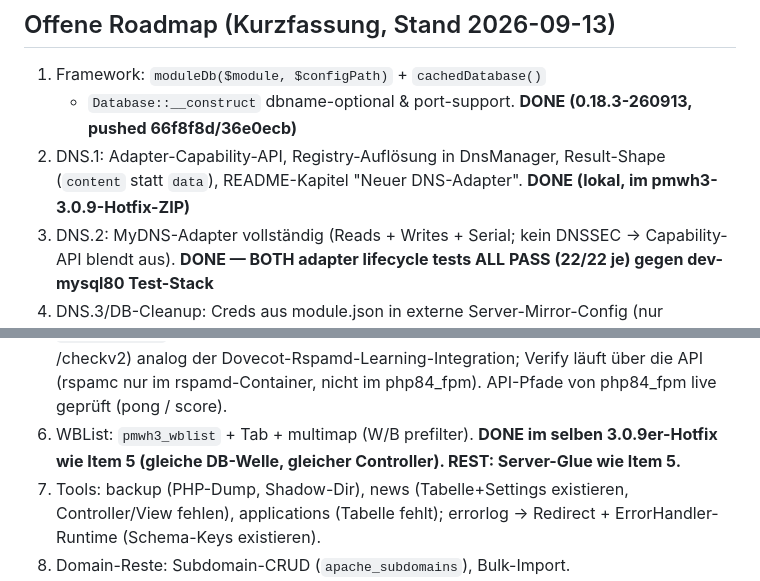
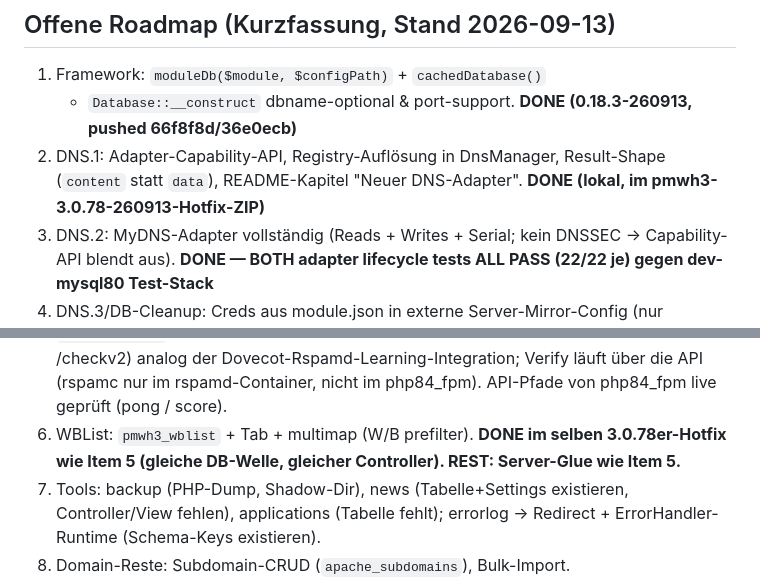
Before and after one commit to ckvsoft/cevian, a Markdown page: AGENTS.md, 2 parts joined by grey strips. GitHub-like rendering.

Commit message:
docs: pmwh3 module version corrected to 3.0.78-260913 (display version lives in config/version.php)

```diff
--- a/AGENTS.md
+++ b/AGENTS.md
@@ -75,7 +75,7 @@ Referenz für weitere Vorhaben: `DB_ACCESS.md` (Code-Mechanik DB-Zugriff),
    (0.18.3-260913, pushed 66f8f8d/36e0ecb)**
 2. DNS.1: Adapter-Capability-API, Registry-Auflösung in DnsManager,
    Result-Shape (`content` statt `data`), README-Kapitel
-   "Neuer DNS-Adapter".  **DONE (lokal, im pmwh3-3.0.9-Hotfix-ZIP)**
+   "Neuer DNS-Adapter".  **DONE (lokal, im pmwh3-3.0.78-260913-Hotfix-ZIP)**
 3. DNS.2: MyDNS-Adapter vollständig (Reads + Writes + Serial; kein
    DNSSEC -> Capability-API blendt aus). **DONE — BOTH adapter
    lifecycle tests ALL PASS (22/22 je) gegen dev-mysql80 Test-Stack**
@@ -99,7 +99,7 @@ Referenz für weitere Vorhaben: `DB_ACCESS.md` (Code-Mechanik DB-Zugriff),
    Verify läuft über die API (rspamc nur im rspamd-Container, nicht im
    php84_fpm). API-Pfade von php84_fpm live geprüft (pong / score).
 6. WBList: `pmwh3_wblist` + Tab + multimap (W/B prefilter).
-   **DONE im selben 3.0.9er-Hotfix wie Item 5 (gleiche DB-Welle,
+   **DONE im selben 3.0.78er-Hotfix wie Item 5 (gleiche DB-Welle,
    gleicher Controller). REST: Server-Glue wie Item 5.**
 7. Tools: backup (PHP-Dump, Shadow-Dir), news (Tabelle+Settings
    existieren, Controller/View fehlen), applications (Tabelle fehlt);
```
